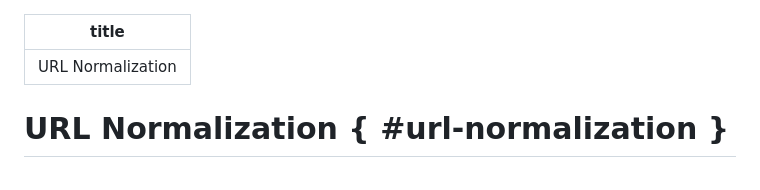
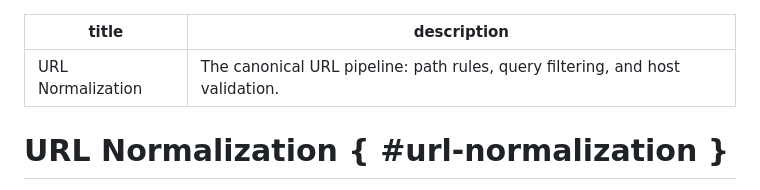
Before and after one commit to emiliano-go/easeo, a Markdown page: docs/concepts/url-normalization.md, the part around the change. Rendered like a GitHub page.

Commit message:
docs: add seo description to url-normalization

```diff
--- a/docs/concepts/url-normalization.md
+++ b/docs/concepts/url-normalization.md
@@ -1,5 +1,6 @@
 ---
 title: "URL Normalization"
+description: "The canonical URL pipeline: path rules, query filtering, and host validation."
 ---
 
 # URL Normalization { #url-normalization }
```
